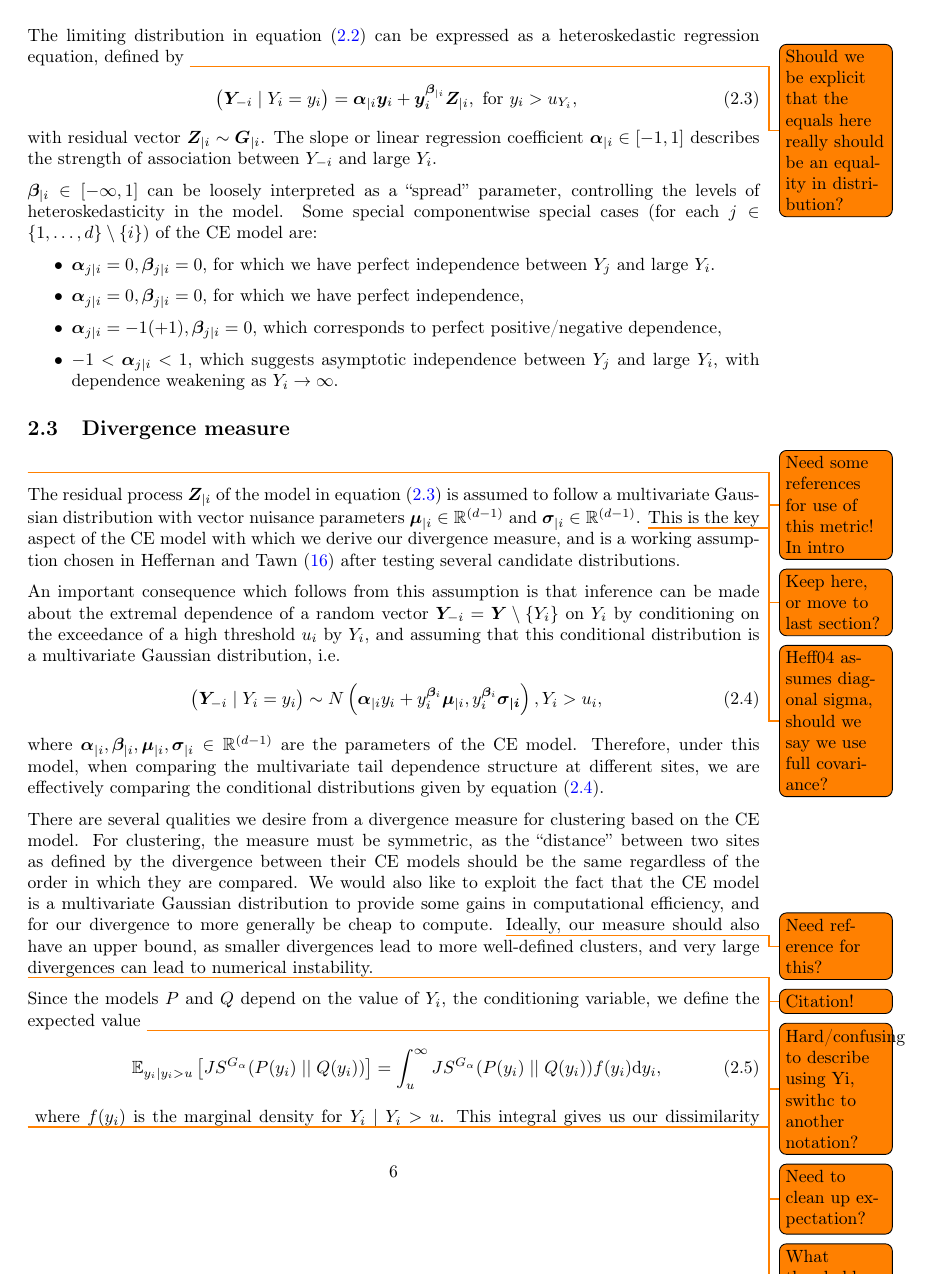
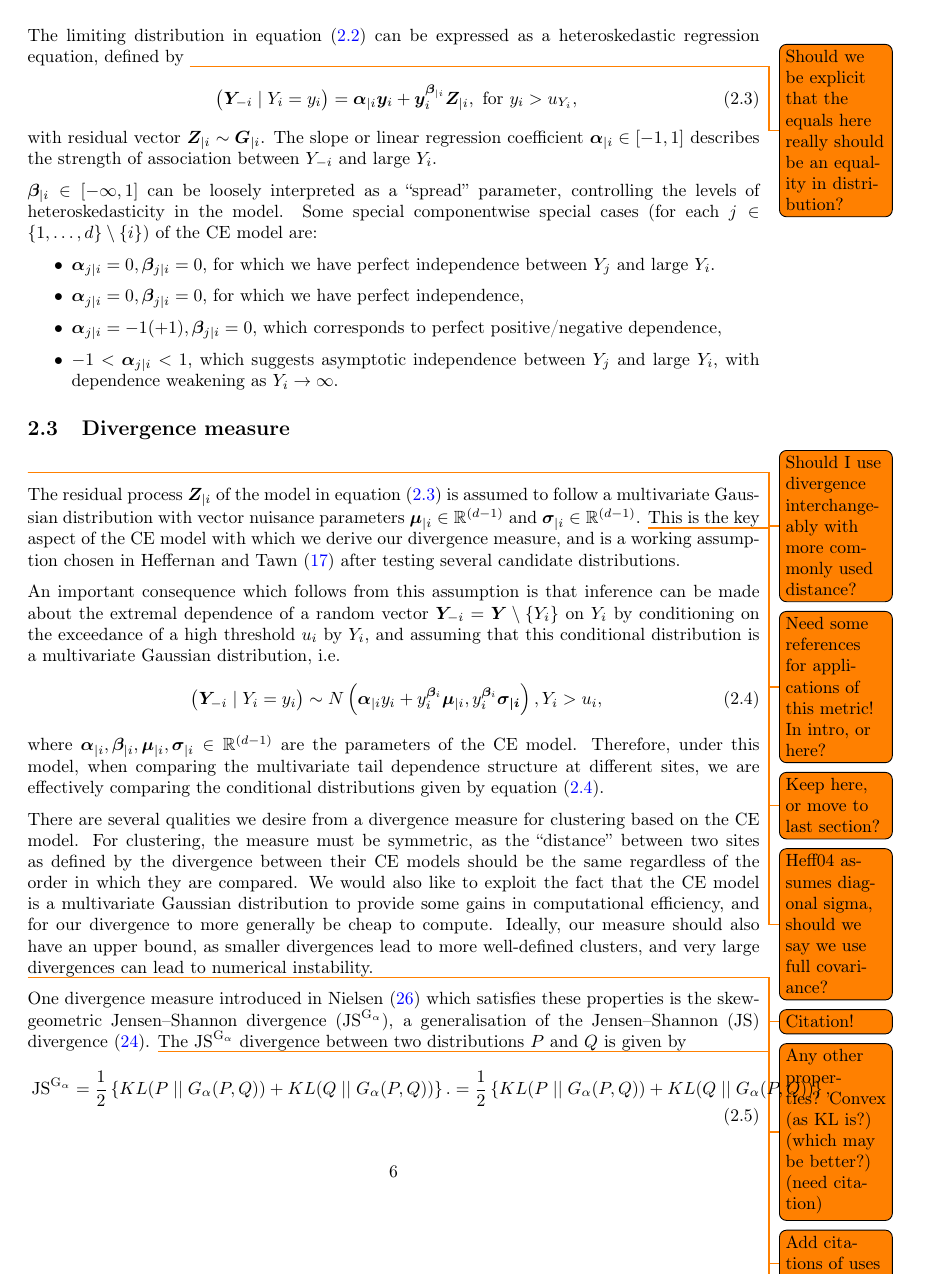
Before and after one commit to potoole7/ce_clust, a LaTeX paper (latex/main.tex): page 6 of 25. Compiled offline with pdfLaTeX.

Commit message:
Reframe divergence metric motivation Don't build from KL -> JS -> JSGa, start with JSGa and say why it's a good choice

```diff
--- a/latex/main.tex
+++ b/latex/main.tex
@@ -489,7 +490,8 @@ The slope or linear regression coefficient $\bm{\alpha}_{\mid i} \in [-1, 1]$ de
 
 \subsection{Divergence measure}~\label{subsec:div}
 
-\todo{Need some references for use of this metric! In intro}
+\todo{Should I use divergence interchangeably with more commonly used distance?}
+\todo{Need some references for applications of this metric! In intro, or here?}
 
 % Intro: CE gives distributions, which need to be compared
 \todo{Keep here, or move to last section?}
@@ -514,7 +516,17 @@ Therefore, under this model, when comparing the multivariate tail dependence str
 There are several qualities we desire from a divergence measure for clustering based on the CE model.
 For clustering, the measure must be symmetric, as the ``distance'' between two sites as defined by the divergence between their CE models should be the same regardless of the order in which they are compared.
 We would also like to exploit the fact that the CE model is a multivariate Gaussian distribution to provide some gains in computational efficiency, and for our divergence to more generally be cheap to compute.
-\todo{Need reference for this?}
 % Ideally, our measure should also be bounded above by a finite value, as smaller divergences lead to more well-defined clusters, and very large divergences can lead to numerical instability.
 Ideally, our measure should also have an upper bound, as smaller divergences lead to more well-defined clusters, and very large divergences can lead to numerical instability. \todo{Citation!}
 % Finally, we would like our measure to be a true metric, so that it satisfies the triangle inequality and is non-negative, and this is known to improve the performance of clustering algorithms \todo{Again, citation?}.
+\todo{Any other properties? Convex (as KL is?) (which may be better?) (need citation)}
+
+% Introduce JSGa
+\todo{Add citations of uses of JSGa!}
+One divergence measure introduced in \citet{Nielsen2019} which satisfies these properties is the skew-geometric Jensen--Shannon divergence ($\JSGa{}$), a generalisation of the Jensen--Shannon (JS) divergence \citep{Lin1991}.
+\todo{Improve definition of P, Q, as measures? Or with detail as to their relation to CE?}
+The $\JSGa{}$ divergence between two distributions $P$ and $Q$ is given by
+\begin{equation}~\label{eq:js}
+  \JSGa{(P \mid\mid Q)} = \frac{1}{2} \left\{ KL(P \mid\mid G_{\alpha}(P, Q)) + KL(Q \mid\mid G_{\alpha}(P, Q)) \right\}.
+  = \frac{1}{2} \left\{KL(P \mid\mid G_{\alpha}(P, Q)) + KL(Q \mid\mid G_{\alpha}(P, Q)) \right\},
+\end{equation}
```
Also changed, not shown: latex/main.tex (27 more changed lines).
